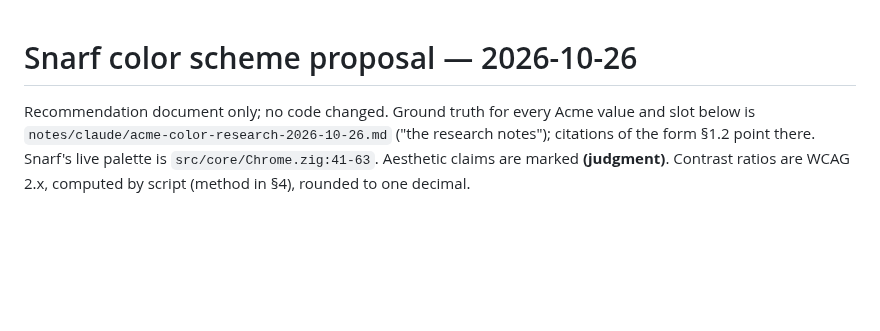
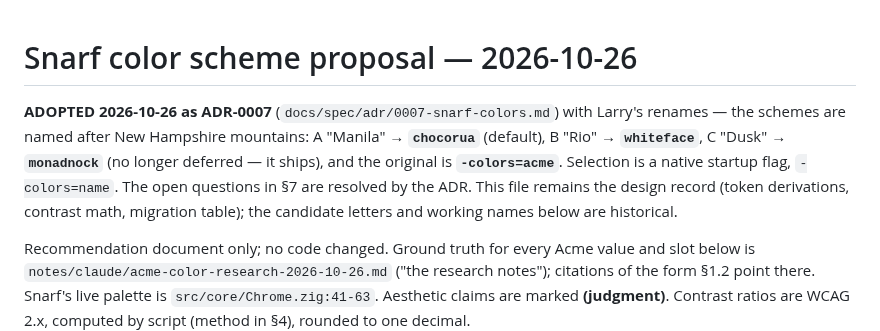
Before and after one commit to larryr/snarf, a Markdown page: notes/claude/snarf-color-scheme-proposal-2026-10-26.md, the part around the change. Drawn GitHub-style; blank space fills up the shorter version.

Commit message:
ADR-0007 (accepted): snarf color schemes, NH mountain names, -colors=name
chocorua (default, was Manila), whiteface (was Rio), monadnock (was Dusk,
dark, now in scope), acme (the original, byte-exact). Native startup flag
-colors=name; browser (frozen) takes the new default but no selector.
Proposal doc marked adopted; implementation is phase 19.

Co-Authored-By: Claude Fable 5 <noreply@anthropic.com>

```diff
--- a/notes/claude/snarf-color-scheme-proposal-2026-10-26.md
+++ b/notes/claude/snarf-color-scheme-proposal-2026-10-26.md
@@ -1,4 +1,12 @@
 # Snarf color scheme proposal — 2026-10-26
+
+**ADOPTED 2026-10-26 as ADR-0007** (`docs/spec/adr/0007-snarf-colors.md`) with Larry's
+renames — the schemes are named after New Hampshire mountains: A "Manila" → **`chocorua`**
+(default), B "Rio" → **`whiteface`**, C "Dusk" → **`monadnock`** (no longer deferred — it
+ships), and the original is **`-colors=acme`**. Selection is a native startup flag,
+`-colors=name`. The open questions in §7 are resolved by the ADR. This file remains the
+design record (token derivations, contrast math, migration table); the candidate letters
+and working names below are historical.
 
 Recommendation document only; no code changed. Ground truth for every Acme value and slot
 below is `notes/claude/acme-color-research-2026-10-26.md` ("the research notes"); citations
```
Also changed, not shown: 1 other file.
